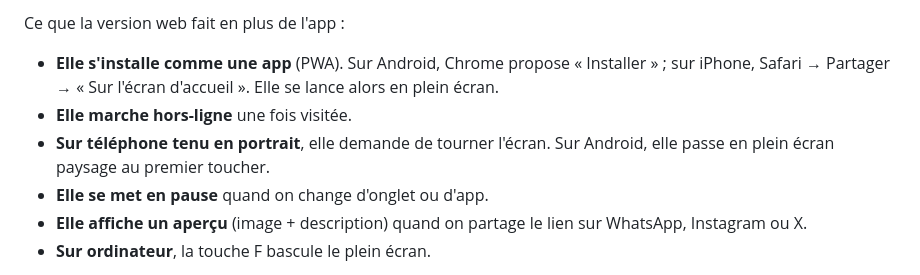
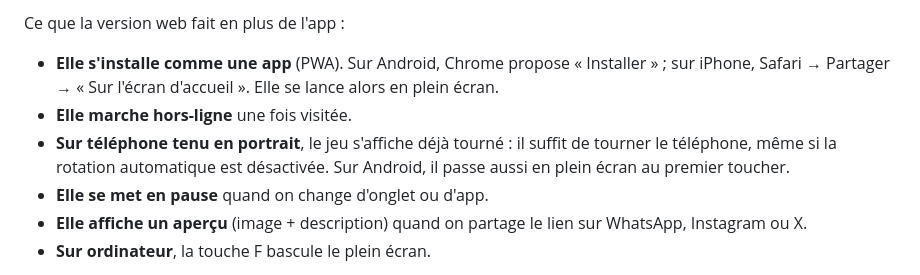
Before and after one commit to ONEconsole123/Bled-bros, a Markdown page: README.md, the part around the change. Rendered like a GitHub page.

Commit message:
README : comportement en portrait
Co-Authored-By: Claude Opus 5.5 <noreply@anthropic.com>
Claude-Session: https://claude.ai/code/session_01BnVNyMwGQEu2gzVSmdtAi9

```diff
--- a/README.md
+++ b/README.md
@@ -59,7 +59,7 @@ Ce que la version web fait en plus de l'app :
 
 - **Elle s'installe comme une app** (PWA). Sur Android, Chrome propose « Installer » ; sur iPhone, Safari → Partager → « Sur l'écran d'accueil ». Elle se lance alors en plein écran.
 - **Elle marche hors-ligne** une fois visitée.
-- **Sur téléphone tenu en portrait**, elle demande de tourner l'écran. Sur Android, elle passe en plein écran paysage au premier toucher.
+- **Sur téléphone tenu en portrait**, le jeu s'affiche déjà tourné : il suffit de tourner le téléphone, même si la rotation automatique est désactivée. Sur Android, il passe aussi en plein écran au premier toucher.
 - **Elle se met en pause** quand on change d'onglet ou d'app.
 - **Elle affiche un aperçu** (image + description) quand on partage le lien sur WhatsApp, Instagram ou X.
 - **Sur ordinateur**, la touche F bascule le plein écran.
```
